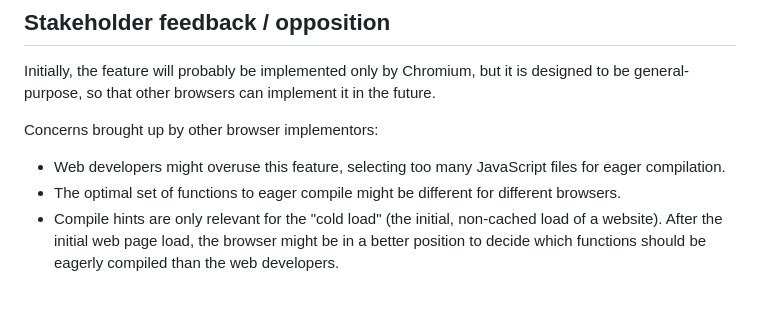
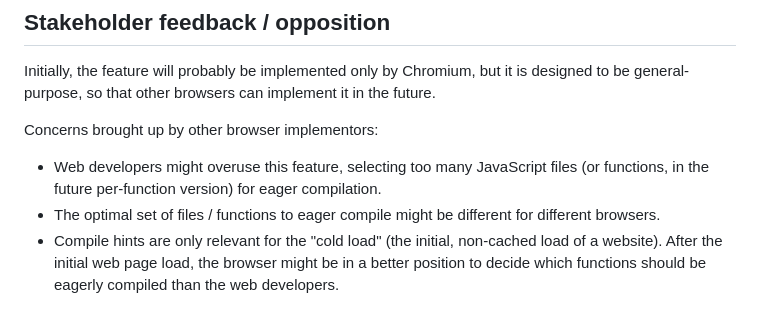
Before and after one commit to WICG/explicit-javascript-compile-hints-file-based, a Markdown page: README.md, the part around the change. Rendered like a GitHub page.

```diff
--- a/README.md
+++ b/README.md
@@ -241,8 +241,8 @@ Even if we don't provide a way for web developers to control eager compilation,
 Initially, the feature will probably be implemented only by Chromium, but it is designed to be general-purpose, so that other browsers can implement it in the future.
 
 Concerns brought up by other browser implementors:
-- Web developers might overuse this feature, selecting too many JavaScript files for eager compilation.
-- The optimal set of functions to eager compile might be different for different browsers.
+- Web developers might overuse this feature, selecting too many JavaScript files (or functions, in the future per-function version) for eager compilation.
+- The optimal set of files / functions to eager compile might be different for different browsers.
 - Compile hints are only relevant for the "cold load" (the initial, non-cached load of a website). After the initial web page load, the browser might be in a better position to decide which functions should be eagerly compiled than the web developers.
 
 ## References & acknowledgements
```
